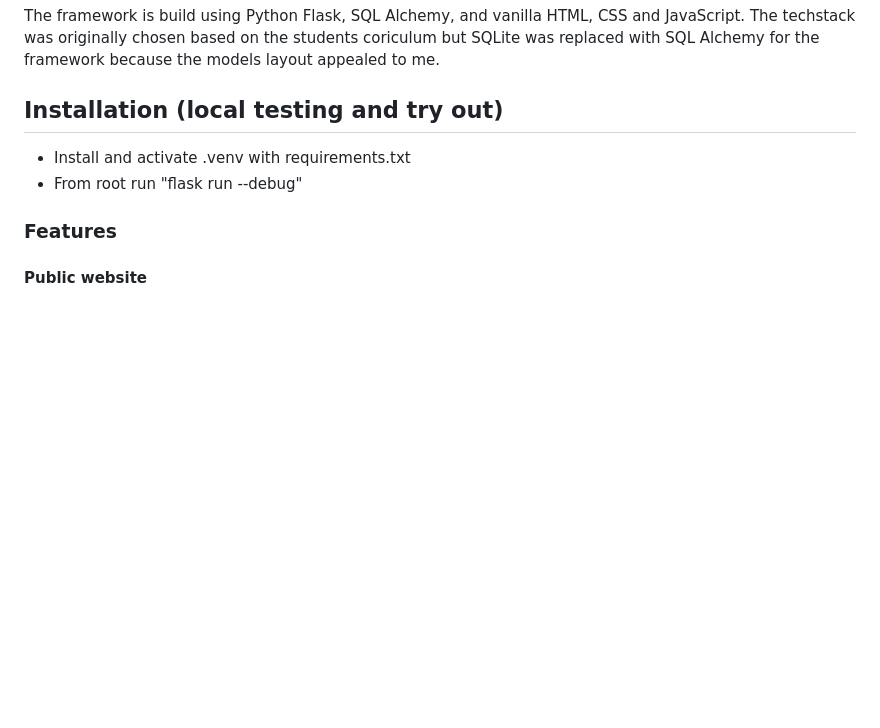
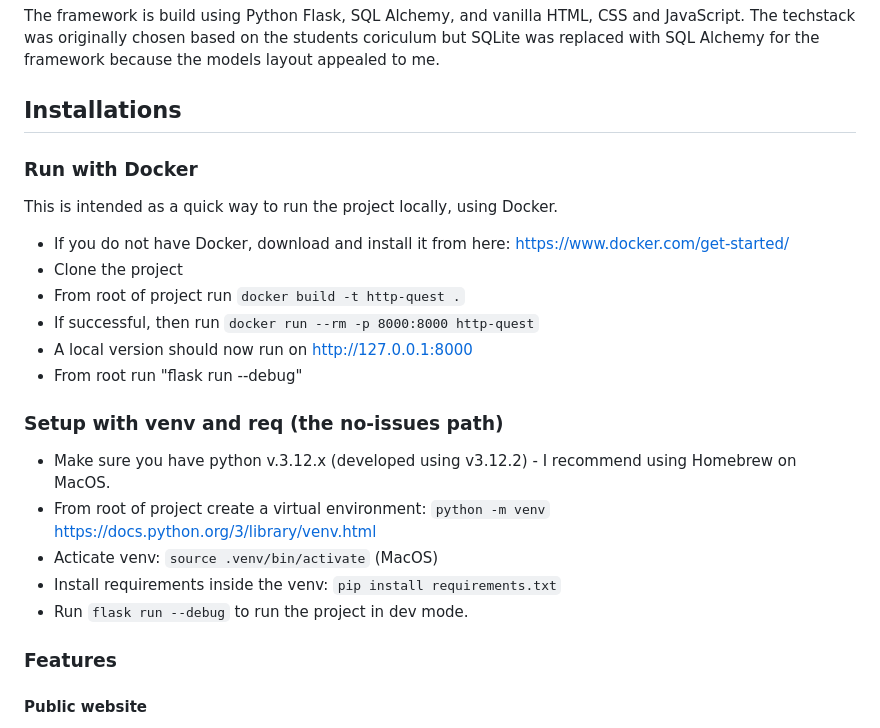
Before and after one commit to benjaminhervit/http-quest, a Markdown page: README.md, the part around the change. Rendered like a GitHub page; blank space fills up the shorter version.

Commit message:
updated installation guide

```diff
--- a/README.md
+++ b/README.md
@@ -29,9 +29,24 @@ This project was an experiment to see how they responded to such exercises and i
 The framework is build using Python Flask, SQL Alchemy, and vanilla HTML, CSS and JavaScript.
 The techstack was originally chosen based on the students coriculum but SQLite was replaced with SQL Alchemy for the framework because the models layout appealed to me.
 
-## Installation (local testing and try out)
-- Install and activate .venv with requirements.txt
+## Installations
+
+### Run with Docker
+This is intended as a quick way to run the project locally, using Docker.
+
+- If you do not have Docker, download and install it from here: https://www.docker.com/get-started/
+- Clone the project
+- From root of project run `docker build -t http-quest .`
+- If successful, then run `docker run --rm -p 8000:8000 http-quest`
+- A local version should now run on http://127.0.0.1:8000
 - From root run "flask run --debug"
+
+### Setup with venv and req (the no-issues path)
+- Make sure you have python v.3.12.x (developed using v3.12.2) - I recommend using Homebrew on MacOS.
+- From root of project create a virtual environment: `python -m venv` https://docs.python.org/3/library/venv.html
+- Acticate venv: `source .venv/bin/activate` (MacOS)
+- Install requirements inside the venv: `pip install requirements.txt`
+- Run `flask run --debug` to run the project in dev mode.
 
 ### Features
 #### Public website
```
